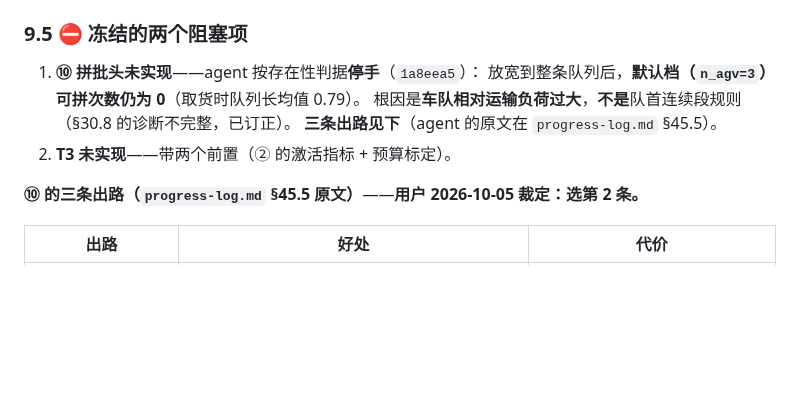
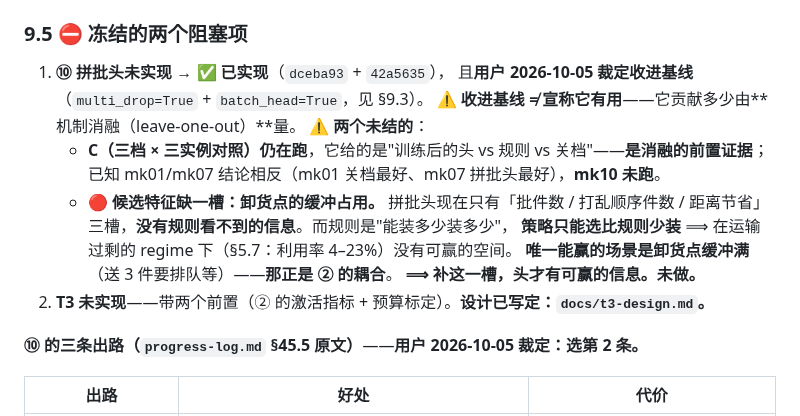
Before and after one commit to wangyuanxty/plcsp, a Markdown page: docs/experiment-plan.md, the part around the change. Drawn GitHub-style; blank space fills up the shorter version.

Commit message:
docs: ⑩ 收进基线（用户裁定）+ 登记候选特征缺的一槽
⑩ 收下：multi_drop=True + batch_head=True 进基线。收进基线 ≠ 宣称它有用——贡献多少由
机制消融量，所以风险低（没用的话消融会如实显示）。

两个未结项登记：
1. C（三档 × 三实例对照）仍在跑。已知 mk01/mk07 结论相反（mk01 关档最好、mk07 拼批头
   最好），mk10 未跑——它是判据。
2. 🔴 候选特征缺一槽：**卸货点的缓冲占用**。现在只有「批件数 / 打乱顺序件数 / 距离节省」，
   没有规则看不到的信息。而规则是「能装多少装多少」、策略只能选比规则少装 ⟹ 在运输过剩的
   regime 下没有可赢空间。唯一能赢的场景是卸货点缓冲满（送 3 件要排队等）——那正是 ② 的
   耦合。**补这一槽，头才有可赢的信息。未做。**

只改文档；行尾仍 LF。

```diff
--- a/docs/experiment-plan.md
+++ b/docs/experiment-plan.md
@@ -257,11 +257,18 @@ F 敏感性  ·  G HGS  ·  E O3b（需要先做 O1 的加长实验）
 
 ### 9.5 ⛔ 冻结的两个阻塞项
 
-1. **⑩ 拼批头未实现**——agent 按存在性判据**停手**（`1a8eea5`）：
-   放宽到整条队列后，**默认档（`n_agv=3`）可拼次数仍为 0**（取货时队列长均值 0.79）。
-   根因是**车队相对运输负荷过大**，**不是**队首连续段规则（§30.8 的诊断不完整，已订正）。
-   **三条出路见下**（agent 的原文在 `progress-log.md` §45.5）。
-2. **T3 未实现**——带两个前置（② 的激活指标 + 预算标定）。
+1. **⑩ 拼批头未实现** → ✅ **已实现**（`dceba93` + `42a5635`），
+   且**用户 2026-10-05 裁定收进基线**（`multi_drop=True` + `batch_head=True`，见 §9.3）。
+   ⚠️ **收进基线 ≠ 宣称它有用**——它贡献多少由**机制消融（leave-one-out）**量。
+   ⚠️ **两个未结的**：
+   - **C（三档 × 三实例对照）仍在跑**，它给的是"训练后的头 vs 规则 vs 关档"——**是消融的前置证据**；
+     已知 mk01/mk07 结论相反（mk01 关档最好、mk07 拼批头最好），**mk10 未跑**。
+   - 🔴 **候选特征缺一槽：卸货点的缓冲占用。** 拼批头现在只有「批件数 / 打乱顺序件数 /
+     距离节省」三槽，**没有规则看不到的信息**。而规则是"能装多少装多少"，
+     **策略只能选比规则少装** ⟹ 在运输过剩的 regime 下（§5.7：利用率 4–23%）没有可赢的空间。
+     **唯一能赢的场景是卸货点缓冲满**（送 3 件要排队等）——**那正是 ② 的耦合**。
+     **⟹ 补这一槽，头才有可赢的信息。未做。**
+2. **T3 未实现**——带两个前置（② 的激活指标 + 预算标定）。**设计已写定：`docs/t3-design.md`。**
 
 **⑩ 的三条出路（`progress-log.md` §45.5 原文）**——**用户 2026-10-05 裁定：选第 2 条。**
 
```
